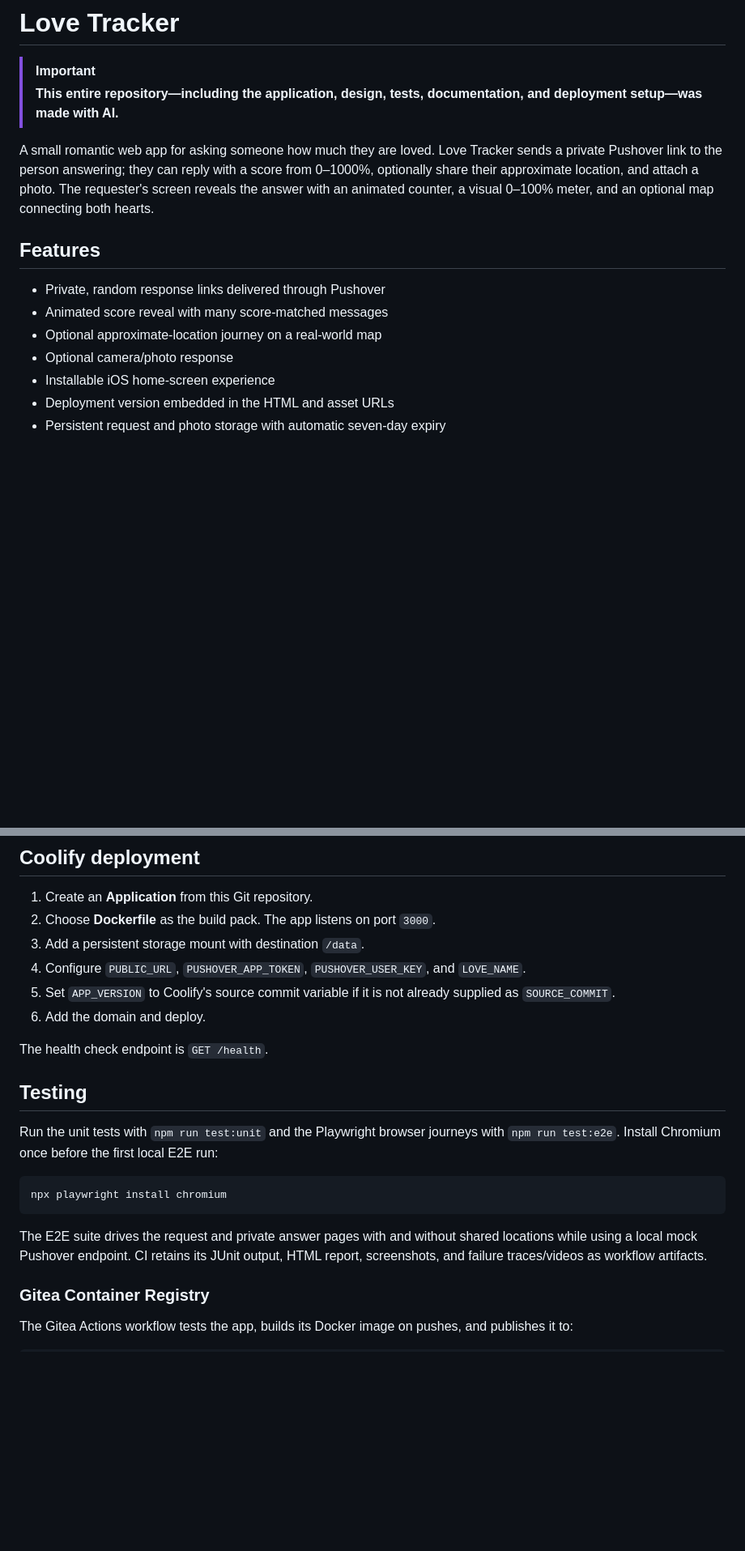
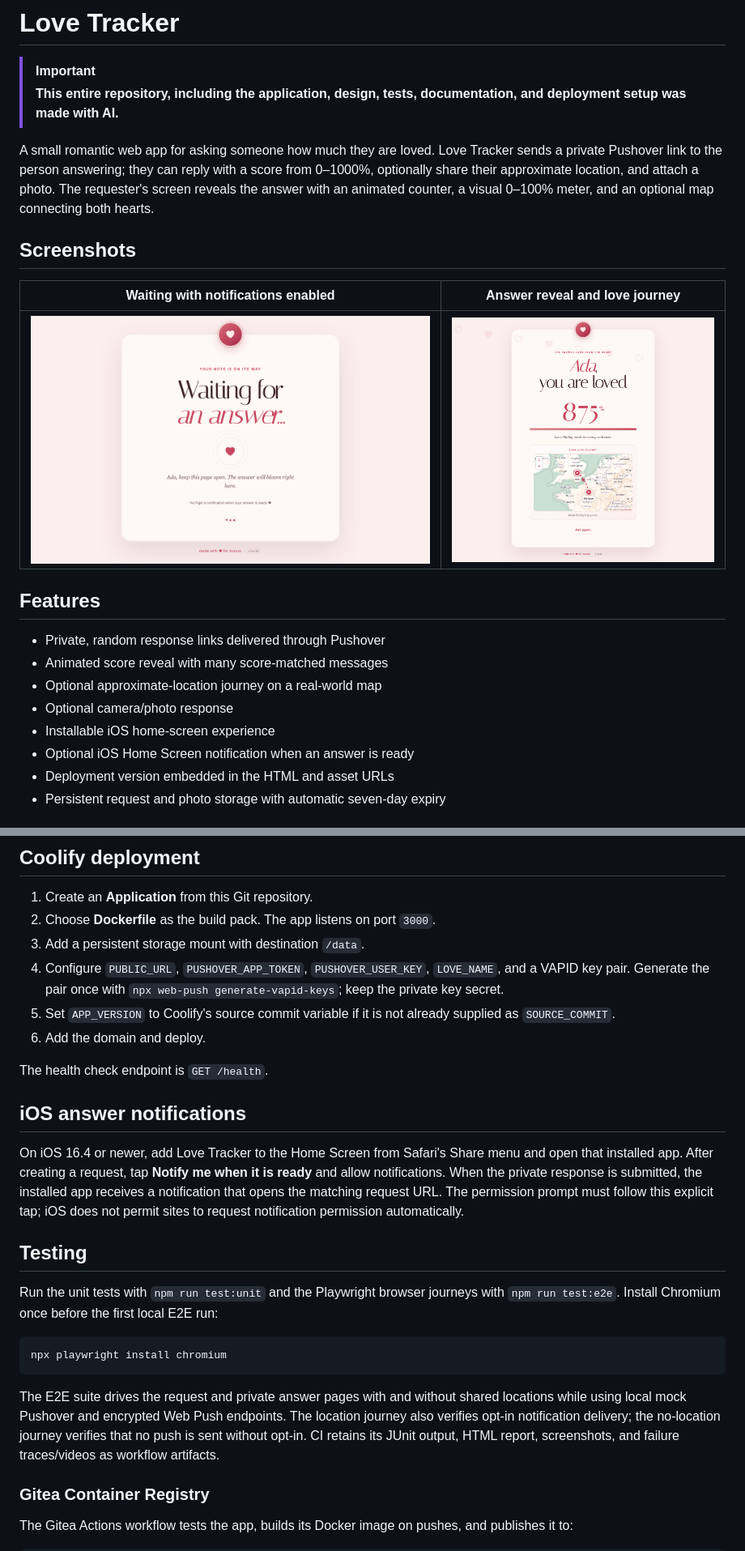
Before and after one commit to benn0r/love-tracker, a Markdown page: README.md, 2 parts joined by grey strips. Shown at 81% size. Rendered like a GitHub page; pictures changed too: docs/screenshots/answer-reveal.png (added), docs/screenshots/waiting-for-answer.png (added); blank space fills up the shorter version.

Commit message:
Add iOS answer notifications

````diff
--- a/README.md
+++ b/README.md
@@ -1,7 +1,7 @@
 # Love Tracker
 
 > [!IMPORTANT]
-> **This entire repository—including the application, design, tests, documentation, and deployment setup—was made with AI.**
+> **This entire repository, including the application, design, tests, documentation, and deployment setup was made with AI.**
 
 A small romantic web app for asking someone how much they are loved. Love Tracker
 sends a private Pushover link to the person answering; they can reply with a score
@@ -9,6 +9,11 @@ from 0–1000%, optionally share their approximate location, and attach a photo.
 requester's screen reveals the answer with an animated counter, a visual 0–100%
 meter, and an optional map connecting both hearts.
 
+## Screenshots
+
+| Waiting with notifications enabled | Answer reveal and love journey |
+| --- | --- |
+| ![Fantasy request waiting for an answer](docs/screenshots/waiting-for-answer.png) | ![Fantasy answer reveal with a map](docs/screenshots/answer-reveal.png) |
 
 ## Features
 
@@ -17,6 +22,7 @@ meter, and an optional map connecting both hearts.
 - Optional approximate-location journey on a real-world map
 - Optional camera/photo response
 - Installable iOS home-screen experience
+- Optional iOS Home Screen notification when an answer is ready
 - Deployment version embedded in the HTML and asset URLs
 - Persistent request and photo storage with automatic seven-day expiry
 
@@ -77,13 +86,23 @@ and stores requests and photos in the persistent `love-tracker-data` volume.
 1. Create an **Application** from this Git repository.
 2. Choose **Dockerfile** as the build pack. The app listens on port `3000`.
 3. Add a persistent storage mount with destination `/data`.
-4. Configure `PUBLIC_URL`, `PUSHOVER_APP_TOKEN`, `PUSHOVER_USER_KEY`, and
-   `LOVE_NAME`.
+4. Configure `PUBLIC_URL`, `PUSHOVER_APP_TOKEN`, `PUSHOVER_USER_KEY`,
+   `LOVE_NAME`, and a VAPID key pair. Generate the pair once with
+   `npx web-push generate-vapid-keys`; keep the private key secret.
 5. Set `APP_VERSION` to Coolify's source commit variable if it is not already
    supplied as `SOURCE_COMMIT`.
 6. Add the domain and deploy.
 
 The health check endpoint is `GET /health`.
+
+## iOS answer notifications
+
+On iOS 16.4 or newer, add Love Tracker to the Home Screen from Safari's Share
+menu and open that installed app. After creating a request, tap **Notify me when
+it is ready** and allow notifications. When the private response is submitted,
+the installed app receives a notification that opens the matching request URL.
+The permission prompt must follow this explicit tap; iOS does not permit sites to
+request notification permission automatically.
 
 ## Testing
 
@@ -95,7 +114,9 @@ npx playwright install chromium
 ```
 
 The E2E suite drives the request and private answer pages with and without shared
-locations while using a local mock Pushover endpoint. CI retains its JUnit output,
+locations while using local mock Pushover and encrypted Web Push endpoints. The
+location journey also verifies opt-in notification delivery; the no-location
+journey verifies that no push is sent without opt-in. CI retains its JUnit output,
 HTML report, screenshots, and failure traces/videos as workflow artifacts.
 
 ### Gitea Container Registry
````
Also changed, not shown: other parts of README.md (+5 -1 lines), 15 other files.
